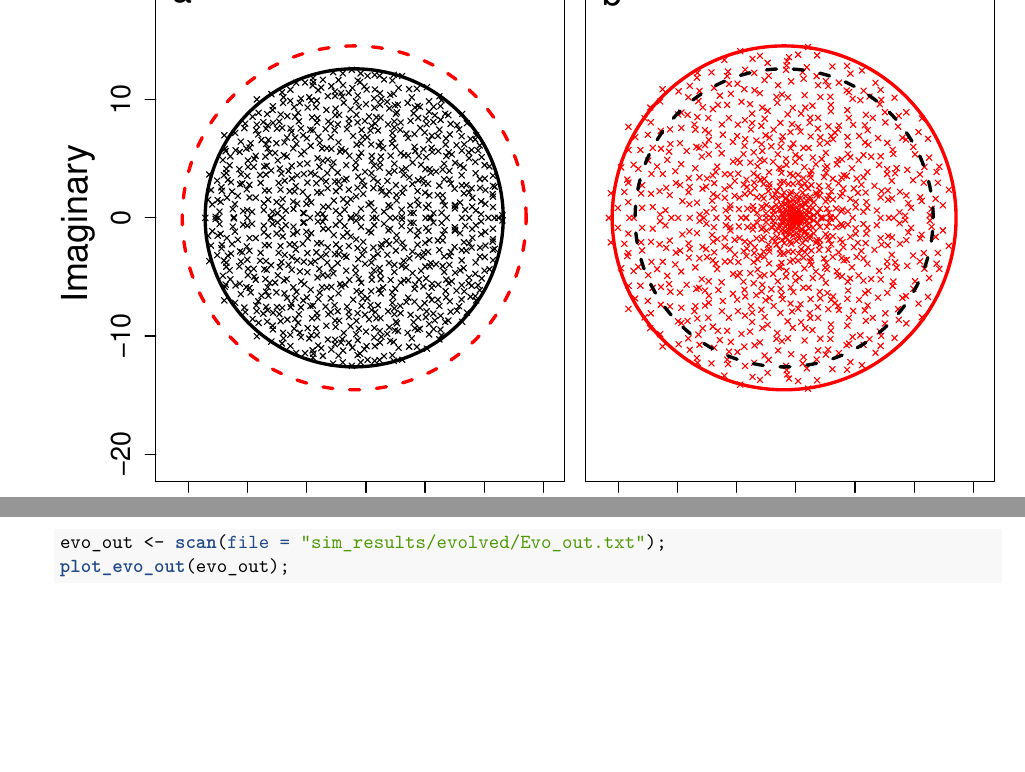
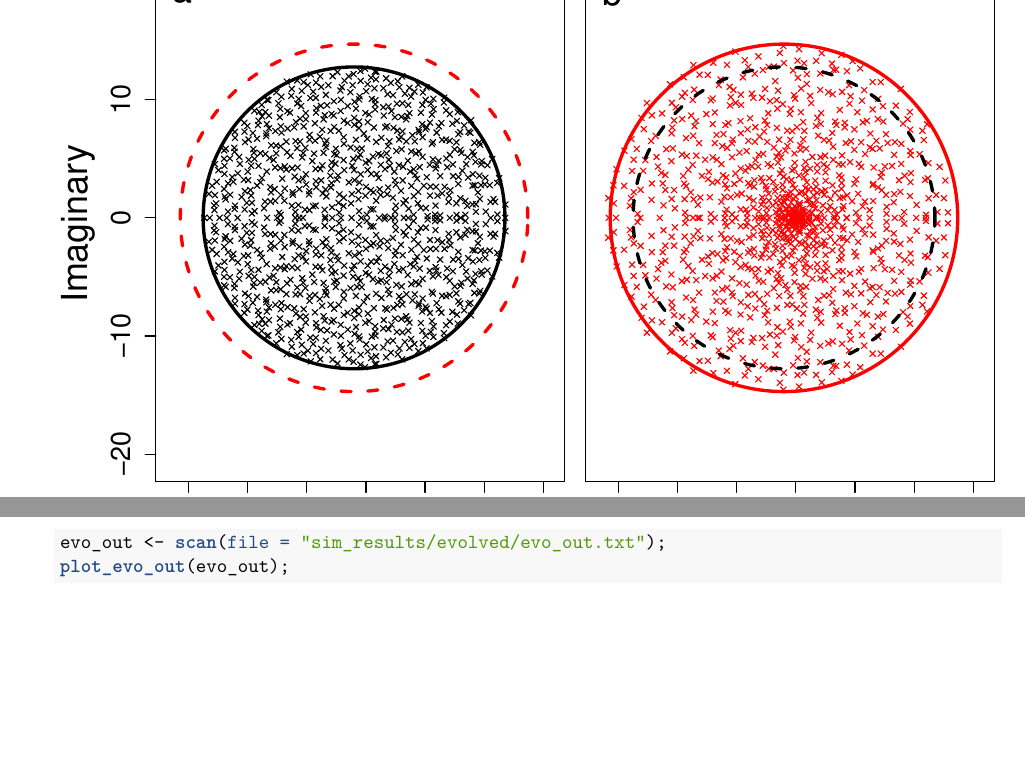
Before and after one commit to bradduthie/RandomMatrixStability, an R Markdown document (notebook/SI.Rmd): two parts of pages 5 and 24 of 25 before the commit and two parts of pages 5 and 24 of 26 after it, joined at a grey line, cut so that both start at the same text, the shorter picture padded with empty space. The pictures show the output file notebook/SI.pdf that the author committed with the source.

Commit message:
Attempt to increase figure size

````diff
--- a/notebook/SI.Rmd
+++ b/notebook/SI.Rmd
@@ -815,8 +815,8 @@ kable(evo_res);
 
 The distribution of one of the $\gamma$ vectors at $S = 39$ is shown below (all are available on [GitHub]()). Distributions of $\gamma$ values in vectors for the highest values of $S$ are shown below. <!--- NOTE: This needs to be updated with the new data --->
 
-```{r}
-evo_out <- scan(file = "sim_results/evolved/Evo_out.txt");
+```{r, fig.height = 9, fig.width = 6}
+evo_out <- scan(file = "sim_results/evolved/evo_out.txt");
 plot_evo_out(evo_out);
 ```
 
````
Also changed, not shown: notebook/SI.pdf.
